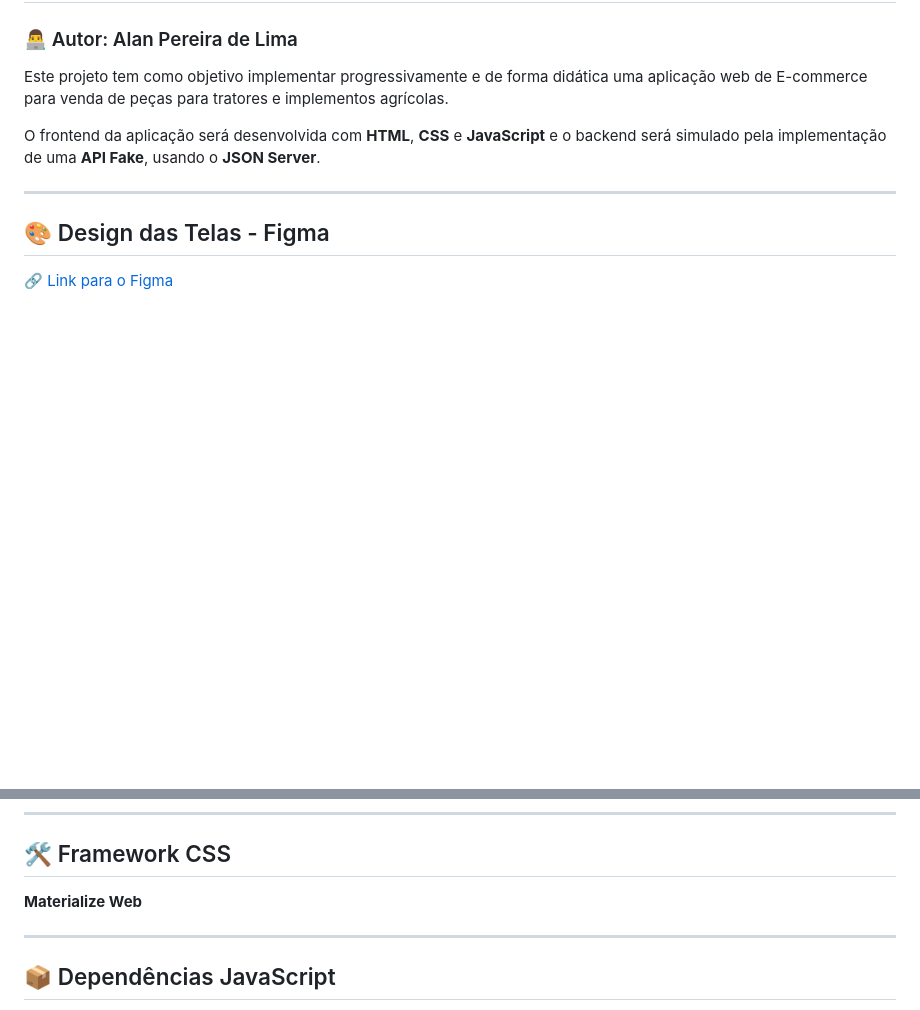
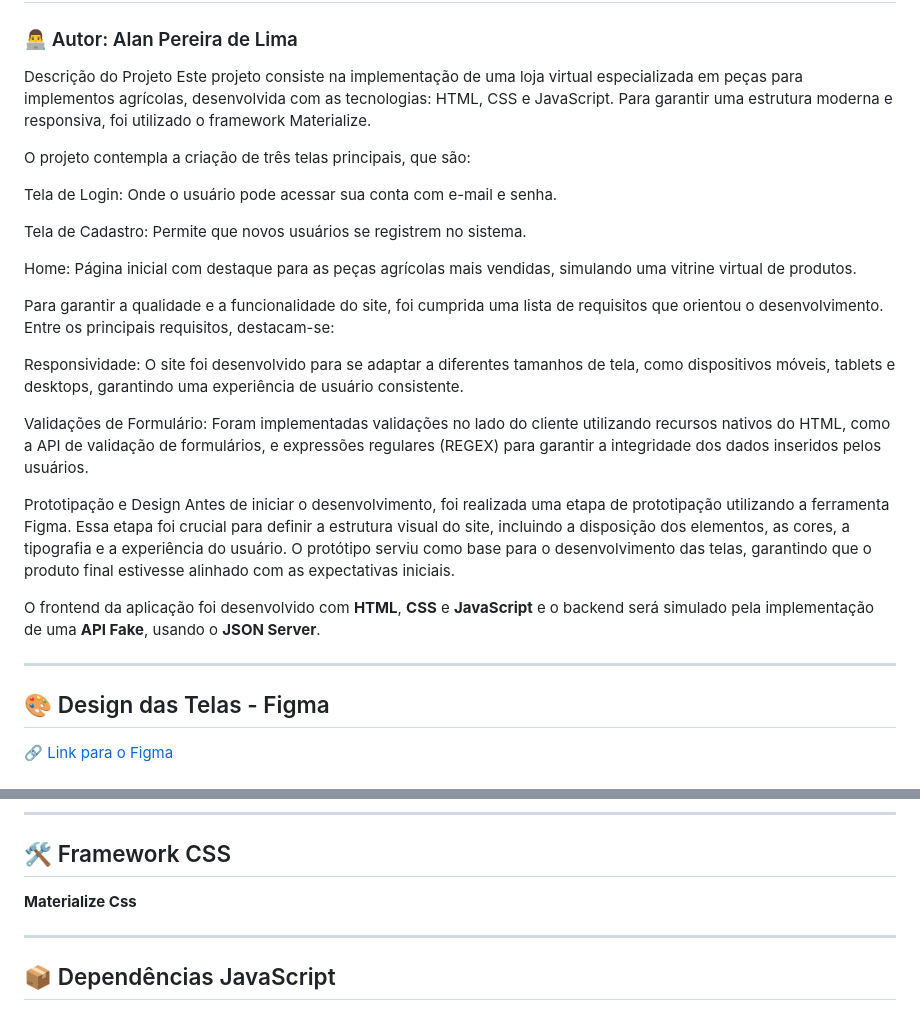
Before and after one commit to alanplima29/agrolan, a Markdown page: README.md, 2 parts joined by grey strips. Rendered like a GitHub page; blank space fills up the shorter version.

```diff
--- a/README.md
+++ b/README.md
@@ -4,9 +4,27 @@
 
 ### 👨‍💻 Autor: Alan Pereira de Lima
 
-Este projeto tem como objetivo implementar progressivamente e de forma didática uma aplicação web de E-commerce para venda de peças para tratores e implementos agrícolas.
+Descrição do Projeto
+Este projeto consiste na implementação de uma loja virtual especializada em peças para implementos agrícolas, desenvolvida com as tecnologias: HTML, CSS e JavaScript. Para garantir uma estrutura moderna e responsiva, foi utilizado o framework Materialize.
 
-O frontend da aplicação será desenvolvida com **HTML**, **CSS** e **JavaScript** e o backend será simulado pela implementação de uma **API Fake**, usando o **JSON Server**.
+O projeto contempla a criação de três telas principais, que são:
+
+Tela de Login: Onde o usuário pode acessar sua conta com e-mail e senha.
+
+Tela de Cadastro: Permite que novos usuários se registrem no sistema.
+
+Home: Página inicial com destaque para as peças agrícolas mais vendidas, simulando uma vitrine virtual de produtos.
+
+Para garantir a qualidade e a funcionalidade do site, foi cumprida uma lista de requisitos que orientou o desenvolvimento. Entre os principais requisitos, destacam-se:
+
+Responsividade: O site foi desenvolvido para se adaptar a diferentes tamanhos de tela, como dispositivos móveis, tablets e desktops, garantindo uma experiência de usuário consistente.
+
+Validações de Formulário: Foram implementadas validações no lado do cliente utilizando recursos nativos do HTML, como a API de validação de formulários, e expressões regulares (REGEX) para garantir a integridade dos dados inseridos pelos usuários.
+
+Prototipação e Design
+Antes de iniciar o desenvolvimento, foi realizada uma etapa de prototipação utilizando a ferramenta Figma. Essa etapa foi crucial para definir a estrutura visual do site, incluindo a disposição dos elementos, as cores, a tipografia e a experiência do usuário. O protótipo serviu como base para o desenvolvimento das telas, garantindo que o produto final estivesse alinhado com as expectativas iniciais.
+
+O frontend da aplicação foi desenvolvido com **HTML**, **CSS** e **JavaScript** e o backend será simulado pela implementação de uma **API Fake**, usando o **JSON Server**.
 
 ---
 
@@ -30,7 +48,7 @@ O frontend da aplicação será desenvolvida com **HTML**, **CSS** e **JavaScrip
 
 ## 🛠️ Framework CSS
 
-**Materialize Web**
+**Materialize Css**
 
 ---
 
```
